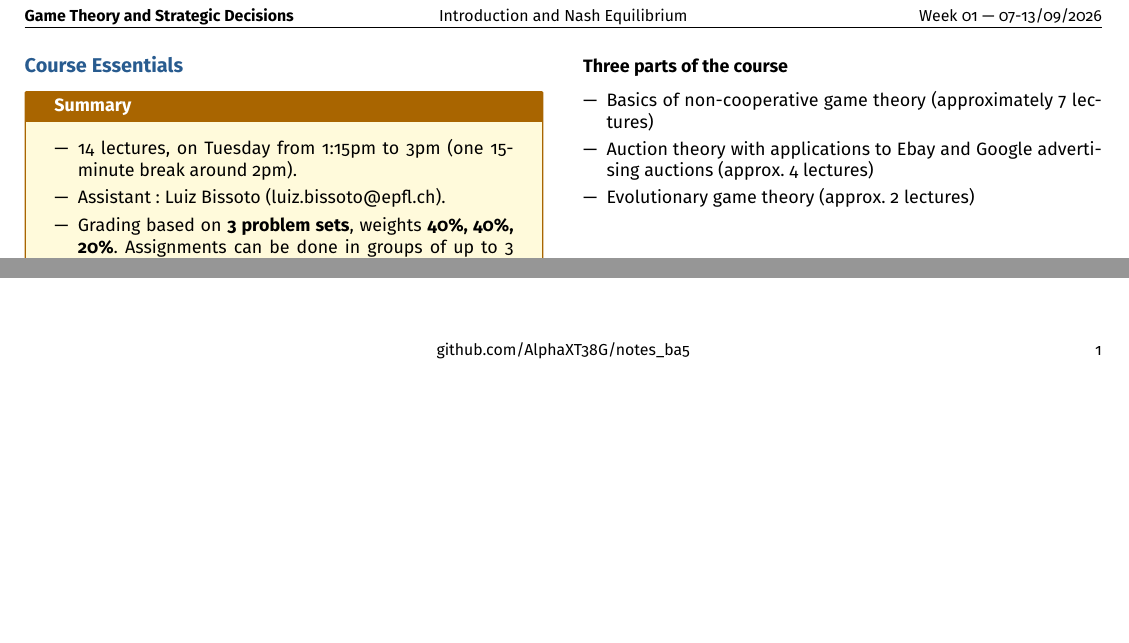
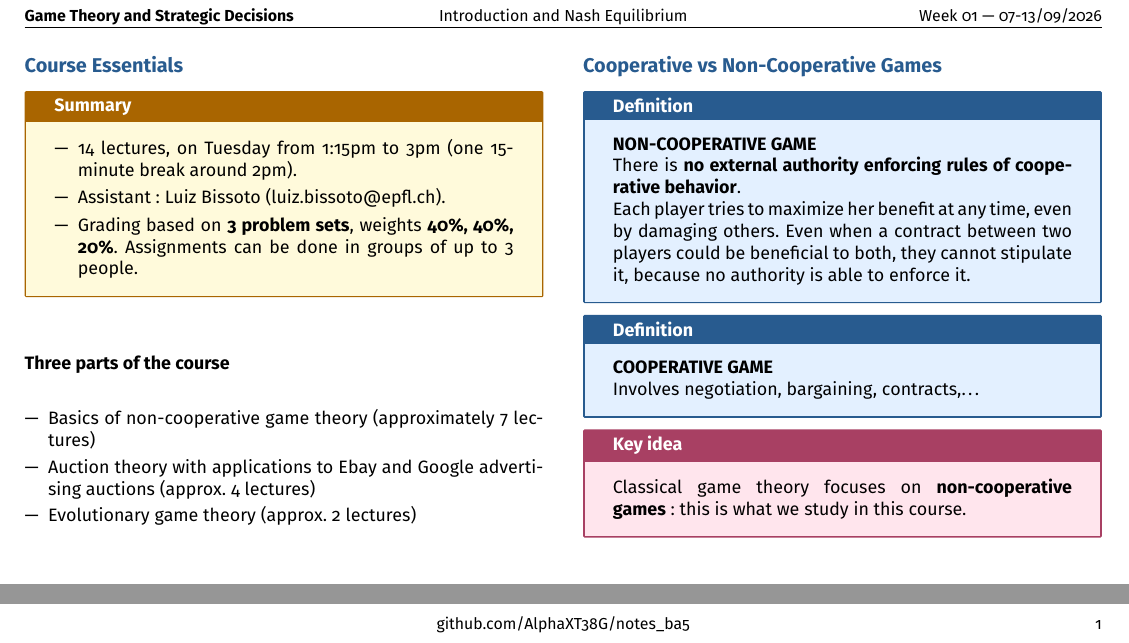
Before and after one commit to AlphaXT38G/notes_ba5, a LaTeX document (gametheory/week/week01.tex): two parts of the page, joined at a grey line, cut so that both start at the same text, the shorter picture padded with empty space. Compiled offline with pdfLaTeX.

Commit message:
feat(gametheory-week01): add cooperative vs non-cooperative games

```diff
--- a/gametheory/week/week01.tex
+++ b/gametheory/week/week01.tex
@@ -265,6 +265,41 @@ Assignments can be done in groups of up to 3 people.
 
 
 
+%=========================================================
+\section{Cooperative vs Non-Cooperative Games}
+
+
+\begin{definition}
+
+\textbf{NON-COOPERATIVE GAME}
+
+There is \textbf{no external authority enforcing rules of cooperative behavior}.
+
+Each player tries to maximize her benefit at any time, even by damaging others. Even when a
+contract between two players could be beneficial to both, they cannot stipulate it, because
+no authority is able to enforce it.
+
+\end{definition}
+
+
+\begin{definition}
+
+\textbf{COOPERATIVE GAME}
+
+Involves negotiation, bargaining, contracts,\dots
+
+\end{definition}
+
+
+\begin{important}
+
+Classical game theory focuses on \textbf{non-cooperative games}: this is what we study in
+this course.
+
+\end{important}
+
+
+
 \end{multicols}
 
 
```
